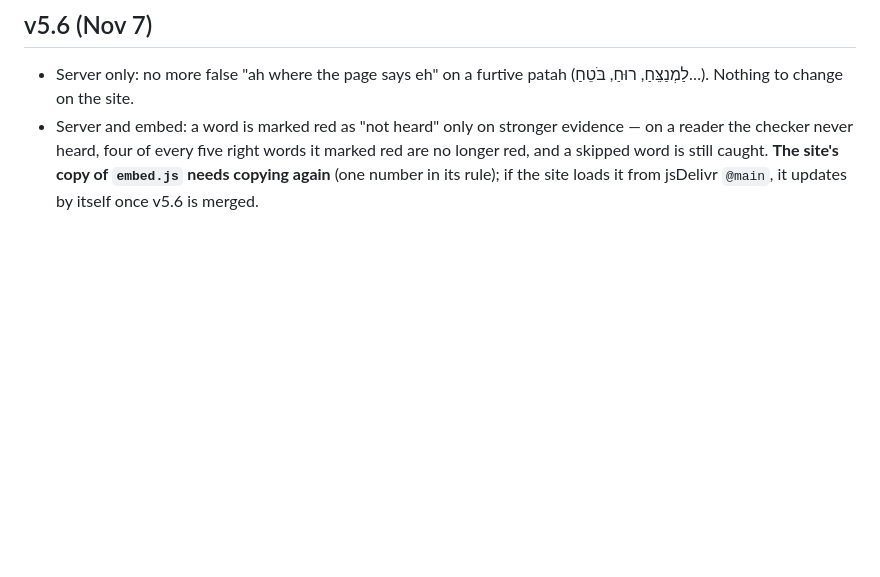
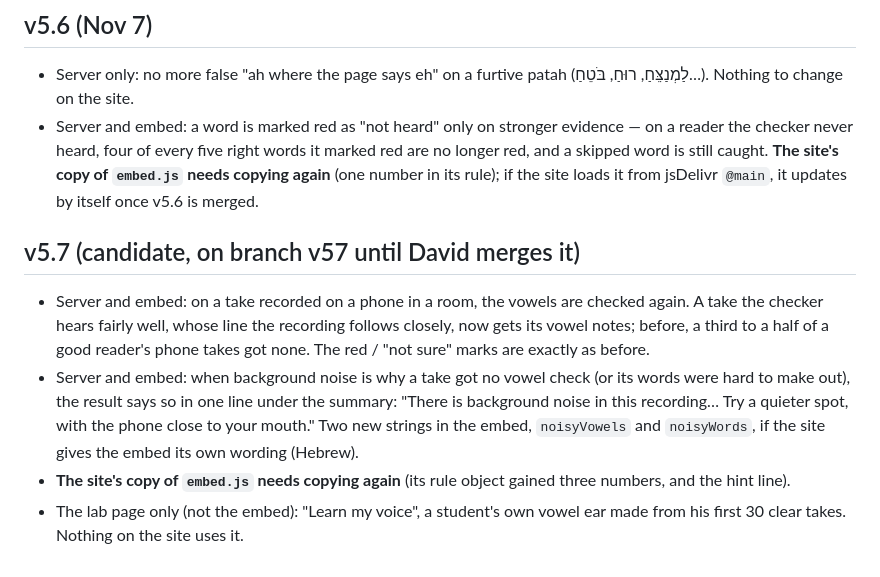
Before and after one commit to davidsitt810-ops/dikduk-space, a Markdown page: tools/SITE_HANDOFF.md, the part around the change. GitHub-like rendering; blank space fills up the shorter version.

Commit message:
SITE_HANDOFF: the v5.7 entry (vowels on phone takes, the too-noisy line, embed.js to copy again; Learn my voice is the lab page's only)
Co-Authored-By: Claude Opus 5.5 <noreply@anthropic.com>
Claude-Session: https://claude.ai/code/session_01BMRYGZsw8PgLUgU2wgM7ua

```diff
--- a/tools/SITE_HANDOFF.md
+++ b/tools/SITE_HANDOFF.md
@@ -193,3 +193,15 @@ Base: `https://davidsitt-pizmonim-dikduk.hf.space`. All JSON, CORS `*`. No keys.
   heard, four of every five right words it marked red are no longer red, and a skipped word is still caught. **The
   site's copy of `embed.js` needs copying again** (one number in its rule); if the site loads it from jsDelivr
   `@main`, it updates by itself once v5.6 is merged.
+
+## v5.7 (candidate, on branch v57 until David merges it)
+- Server and embed: on a take recorded on a phone in a room, the vowels are checked again. A take the checker hears
+  fairly well, whose line the recording follows closely, now gets its vowel notes; before, a third to a half of a
+  good reader's phone takes got none. The red / "not sure" marks are exactly as before.
+- Server and embed: when background noise is why a take got no vowel check (or its words were hard to make out),
+  the result says so in one line under the summary: "There is background noise in this recording… Try a quieter
+  spot, with the phone close to your mouth." Two new strings in the embed, `noisyVowels` and `noisyWords`, if the
+  site gives the embed its own wording (Hebrew).
+- **The site's copy of `embed.js` needs copying again** (its rule object gained three numbers, and the hint line).
+- The lab page only (not the embed): "Learn my voice", a student's own vowel ear made from his first 30 clear takes.
+  Nothing on the site uses it.
```
